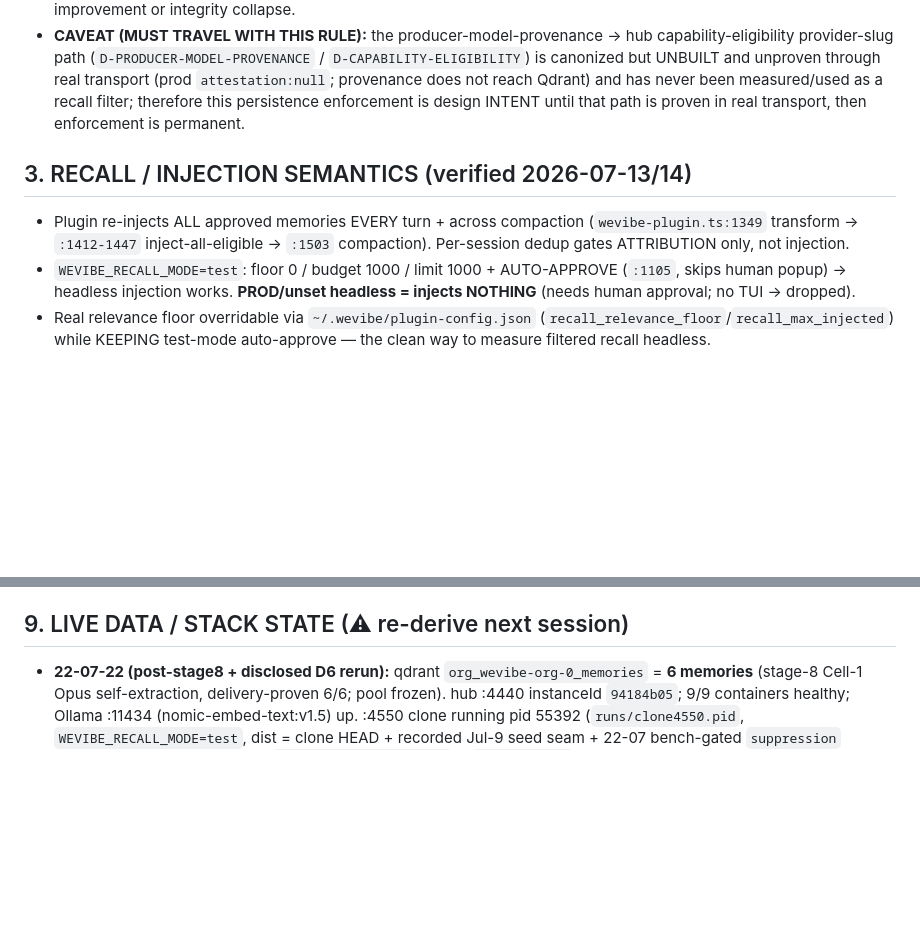
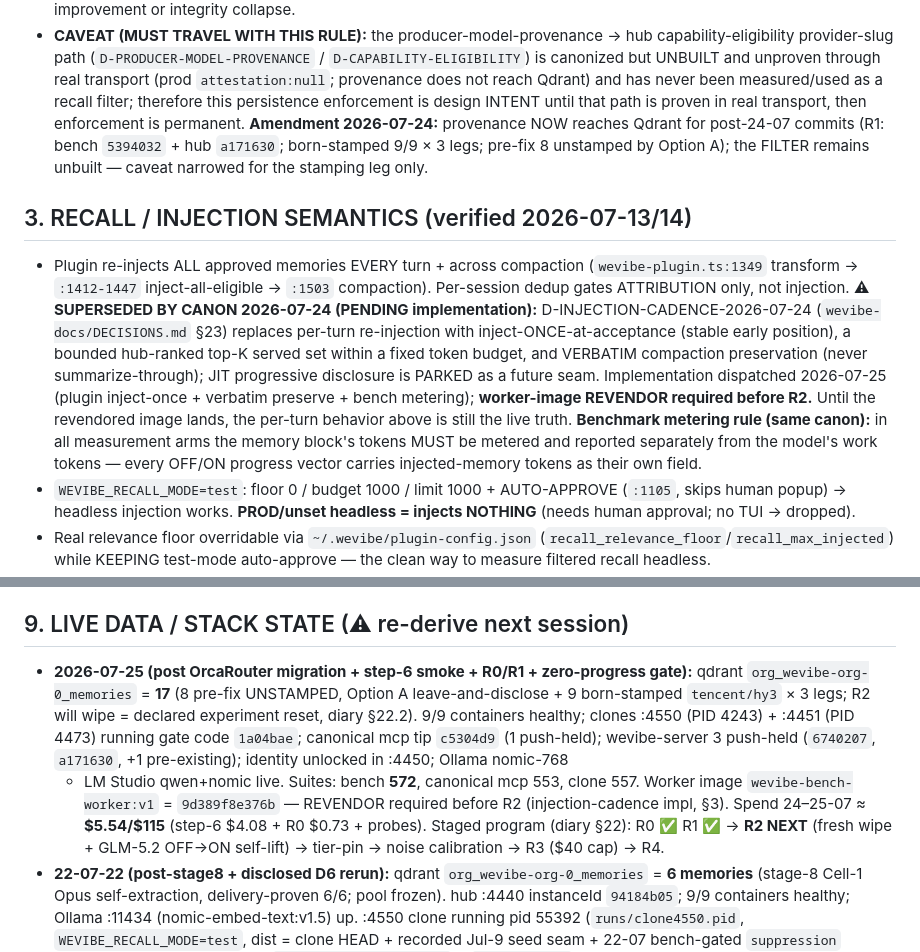
Before and after one commit to WeVibe-Network/wevibe-bench, a Markdown page: docs/BENCHMARK-STATE.md, 2 parts joined by grey strips. Rendered like a GitHub page; blank space fills up the shorter version.

Commit message:
docs(bench): record injection-cadence canon + separate memory-block token metering (pending implementation)

```diff
--- a/docs/BENCHMARK-STATE.md
+++ b/docs/BENCHMARK-STATE.md
@@ -193,12 +193,23 @@ untouched; stage-7 cells are historical evidence only, never merged. Reports:
   path (`D-PRODUCER-MODEL-PROVENANCE` / `D-CAPABILITY-ELIGIBILITY`) is canonized but UNBUILT and unproven through
   real transport (prod `attestation:null`; provenance does not reach Qdrant) and has never been measured/used as a
   recall filter; therefore this persistence enforcement is design INTENT until that path is proven in real transport,
-  then enforcement is permanent.
+  then enforcement is permanent. **Amendment 2026-07-24:** provenance NOW reaches Qdrant for post-24-07 commits
+  (R1: bench `5394032` + hub `a171630`; born-stamped 9/9 × 3 legs; pre-fix 8 unstamped by Option A); the FILTER
+  remains unbuilt — caveat narrowed for the stamping leg only.
 
 
 ## 3. RECALL / INJECTION SEMANTICS (verified 2026-07-13/14)
 - Plugin re-injects ALL approved memories EVERY turn + across compaction (`wevibe-plugin.ts:1349` transform →
   `:1412-1447` inject-all-eligible → `:1503` compaction). Per-session dedup gates ATTRIBUTION only, not injection.
+  **⚠ SUPERSEDED BY CANON 2026-07-24 (PENDING implementation):** D-INJECTION-CADENCE-2026-07-24
+  (`wevibe-docs/DECISIONS.md` §23) replaces per-turn re-injection with inject-ONCE-at-acceptance (stable early
+  position), a bounded hub-ranked top-K served set within a fixed token budget, and VERBATIM compaction
+  preservation (never summarize-through); JIT progressive disclosure is PARKED as a future seam. Implementation
+  dispatched 2026-07-25 (plugin inject-once + verbatim preserve + bench metering); **worker-image REVENDOR
+  required before R2.** Until the revendored image lands, the per-turn behavior above is still the live truth.
+  **Benchmark metering rule (same canon):** in all measurement arms the memory block's tokens MUST be metered and
+  reported separately from the model's work tokens — every OFF/ON progress vector carries injected-memory tokens
+  as their own field.
 - `WEVIBE_RECALL_MODE=test`: floor 0 / budget 1000 / limit 1000 + AUTO-APPROVE (`:1105`, skips human popup) →
   headless injection works. **PROD/unset headless = injects NOTHING** (needs human approval; no TUI → dropped).
 - Real relevance floor overridable via `~/.wevibe/plugin-config.json` (`recall_relevance_floor`/`recall_max_injected`)
@@ -323,6 +334,15 @@ and isolation coverage (`tests/test_docker_isolation.py` + `scripts/docker_isola
   permanent.
 
 ## 9. LIVE DATA / STACK STATE (⚠ re-derive next session)
+- **2026-07-25 (post OrcaRouter migration + step-6 smoke + R0/R1 + zero-progress gate):** qdrant
+  `org_wevibe-org-0_memories` = **17** (8 pre-fix UNSTAMPED, Option A leave-and-disclose + 9 born-stamped
+  `tencent/hy3` × 3 legs; R2 will wipe = declared experiment reset, diary §22.2). 9/9 containers healthy; clones
+  :4550 (PID 4243) + :4451 (PID 4473) running gate code `1a04bae`; canonical mcp tip `c5304d9` (1 push-held);
+  wevibe-server 3 push-held (`6740207`, `a171630`, +1 pre-existing); identity unlocked in :4450; Ollama nomic-768
+  + LM Studio qwen+nomic live. Suites: bench **572**, canonical mcp 553, clone 557. Worker image
+  `wevibe-bench-worker:v1` = `9d389f8e376b` — REVENDOR required before R2 (injection-cadence impl, §3). Spend
+  24–25-07 ≈ **$5.54/$115** (step-6 $4.08 + R0 $0.73 + probes). Staged program (diary §22): R0 ✅ R1 ✅ → **R2
+  NEXT** (fresh wipe + GLM-5.2 OFF→ON self-lift) → tier-pin → noise calibration → R3 ($40 cap) → R4.
 - **22-07-22 (post-stage8 + disclosed D6 rerun):** qdrant `org_wevibe-org-0_memories` = **6 memories** (stage-8
   Cell-1 Opus self-extraction, delivery-proven 6/6; pool frozen). hub :4440 instanceId `94184b05`; 9/9 containers
   healthy; Ollama :11434 (nomic-embed-text:v1.5) up. :4550 clone running pid 55392 (`runs/clone4550.pid`,
```
Also changed, not shown: RUNBOOK.md (+22 -0 lines).
